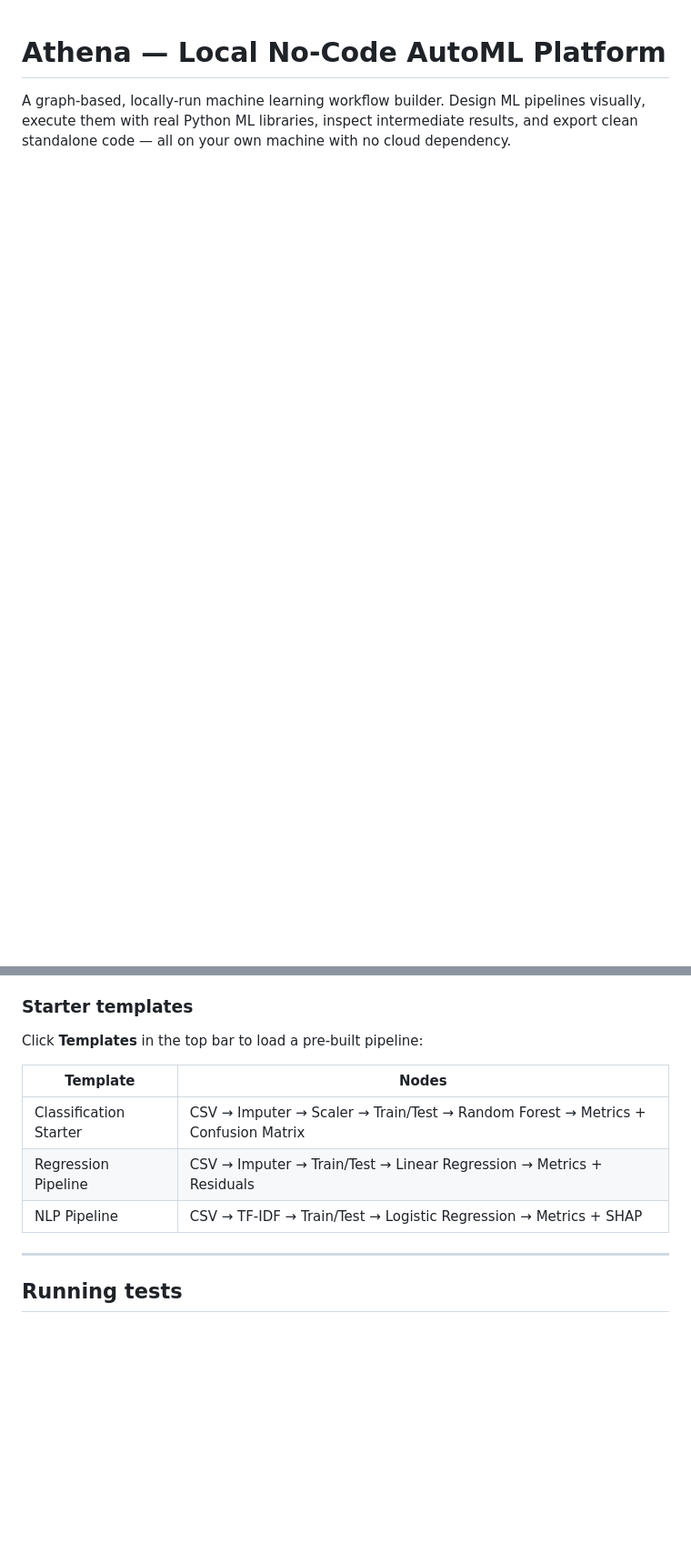
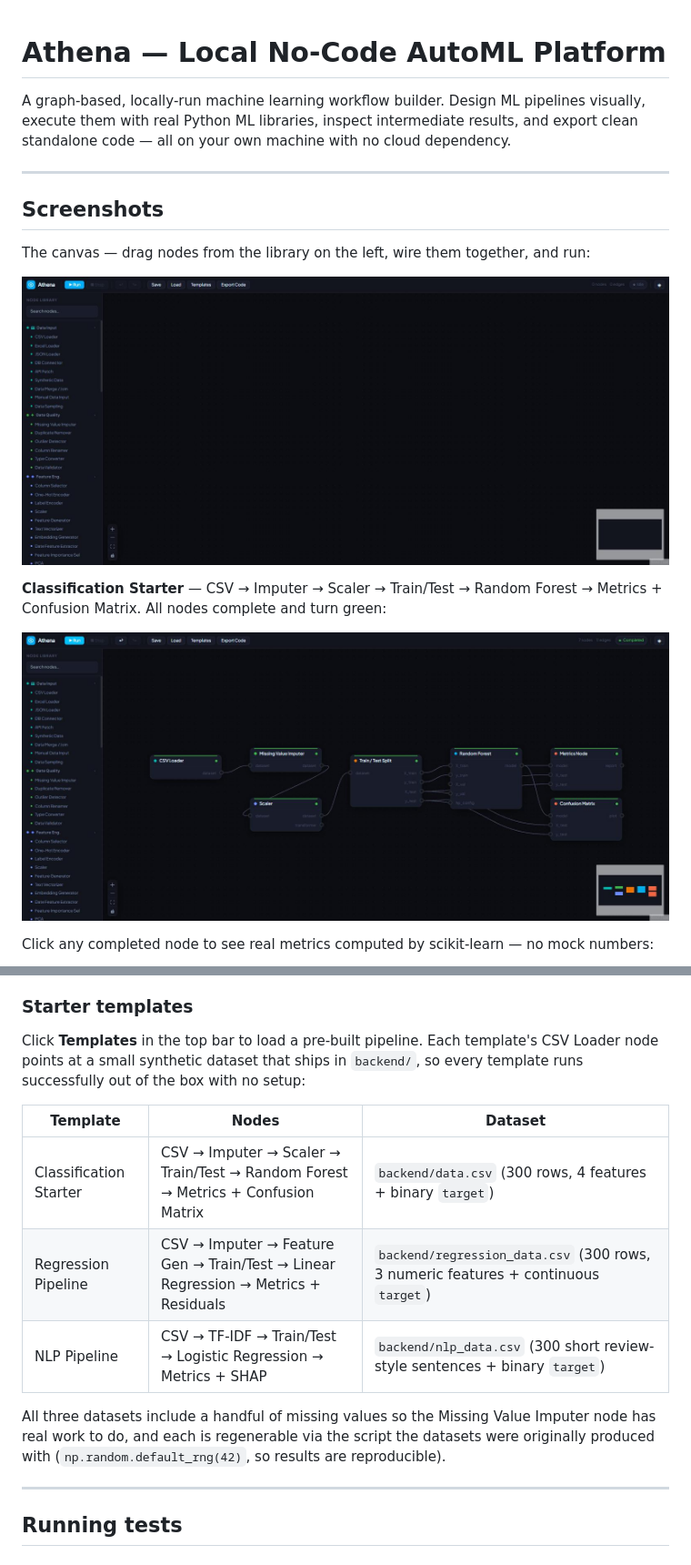
Before and after one commit to taeefnajib/athena, a Markdown page: README.md, 2 parts joined by grey strips. Shown at 91% size. Rendered like a GitHub page; pictures changed too: images/01-canvas-empty.jpg (added), images/02-classification-run-completed.jpg (added); blank space fills up the shorter version.

Commit message:
Add sample datasets for pipeline templates and README screenshots
Regression and NLP templates previously shared the same default
data.csv path as Classification, which would collide since each
needs differently-shaped data. Give each template its own explicit
CSV Loader path and ship a matching synthetic dataset so all three
starter templates run successfully out of the box.

Also un-ignore the three sample CSVs (the blanket *.csv rule was
silently excluding them) and add screenshots of the running app to
the README.

```diff
--- a/README.md
+++ b/README.md
@@ -1,3 +1,18 @@
 # Athena — Local No-Code AutoML Platform
 
 A graph-based, locally-run machine learning workflow builder. Design ML pipelines visually, execute them with real Python ML libraries, inspect intermediate results, and export clean standalone code — all on your own machine with no cloud dependency.
+
+---
+
+## Screenshots
+
+The canvas — drag nodes from the library on the left, wire them together, and run:
+
+![Empty canvas with node library](images/01-canvas-empty.jpg)
+
+**Classification Starter** — CSV → Imputer → Scaler → Train/Test → Random Forest → Metrics + Confusion Matrix. All nodes complete and turn green:
+
+![Classification Starter pipeline completed](images/02-classification-run-completed.jpg)
+
+Click any completed node to see real metrics computed by scikit-learn — no mock numbers:
+
@@ -111,13 +135,15 @@ npm run dev
 
 ### Starter templates
 
-Click **Templates** in the top bar to load a pre-built pipeline:
+Click **Templates** in the top bar to load a pre-built pipeline. Each template's CSV Loader node points at a small synthetic dataset that ships in `backend/`, so every template runs successfully out of the box with no setup:
 
-| Template | Nodes |
-|----------|-------|
-| Classification Starter | CSV → Imputer → Scaler → Train/Test → Random Forest → Metrics + Confusion Matrix |
-| Regression Pipeline | CSV → Imputer → Train/Test → Linear Regression → Metrics + Residuals |
-| NLP Pipeline | CSV → TF-IDF → Train/Test → Logistic Regression → Metrics + SHAP |
+| Template | Nodes | Dataset |
+|----------|-------|---------|
+| Classification Starter | CSV → Imputer → Scaler → Train/Test → Random Forest → Metrics + Confusion Matrix | `backend/data.csv` (300 rows, 4 features + binary `target`) |
+| Regression Pipeline | CSV → Imputer → Feature Gen → Train/Test → Linear Regression → Metrics + Residuals | `backend/regression_data.csv` (300 rows, 3 numeric features + continuous `target`) |
+| NLP Pipeline | CSV → TF-IDF → Train/Test → Logistic Regression → Metrics + SHAP | `backend/nlp_data.csv` (300 short review-style sentences + binary `target`) |
+
+All three datasets include a handful of missing values so the Missing Value Imputer node has real work to do, and each is regenerable via the script the datasets were originally produced with (`np.random.default_rng(42)`, so results are reproducible).
 
 ---
 
```
Also changed, not shown: other parts of README.md (+9 -0 lines), images/03-classification-metrics.jpg (added), images/04-regression-run-completed.jpg (added), images/05-nlp-run-completed.jpg (added), 5 other files.
